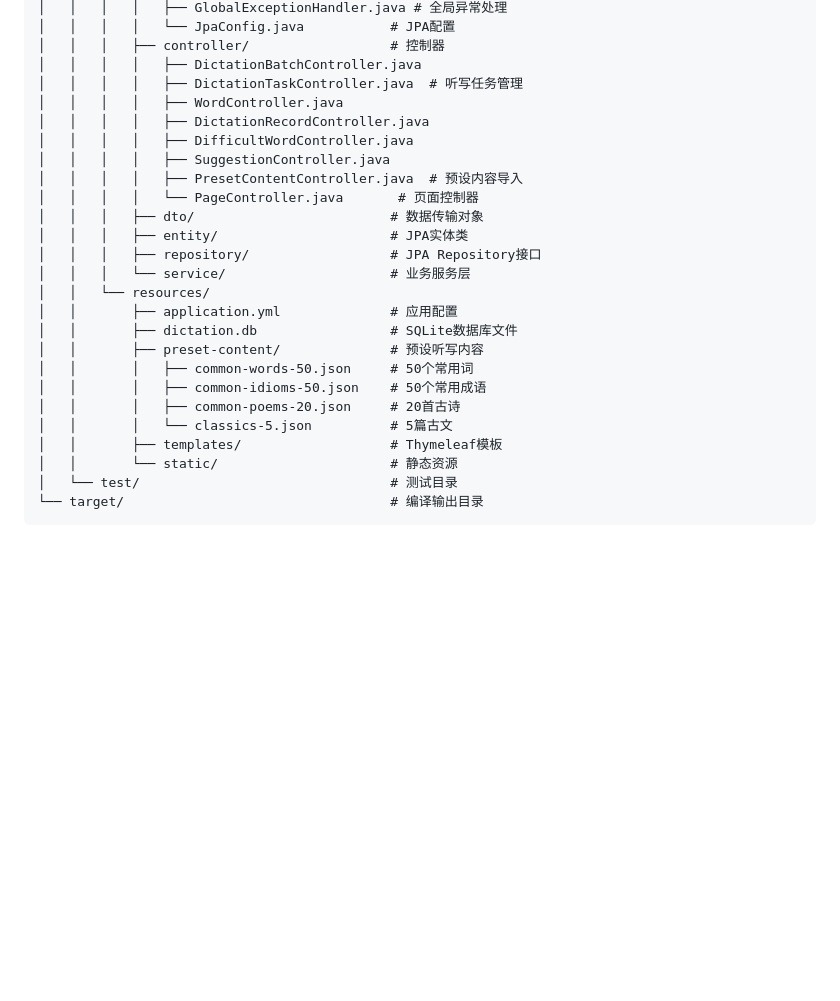
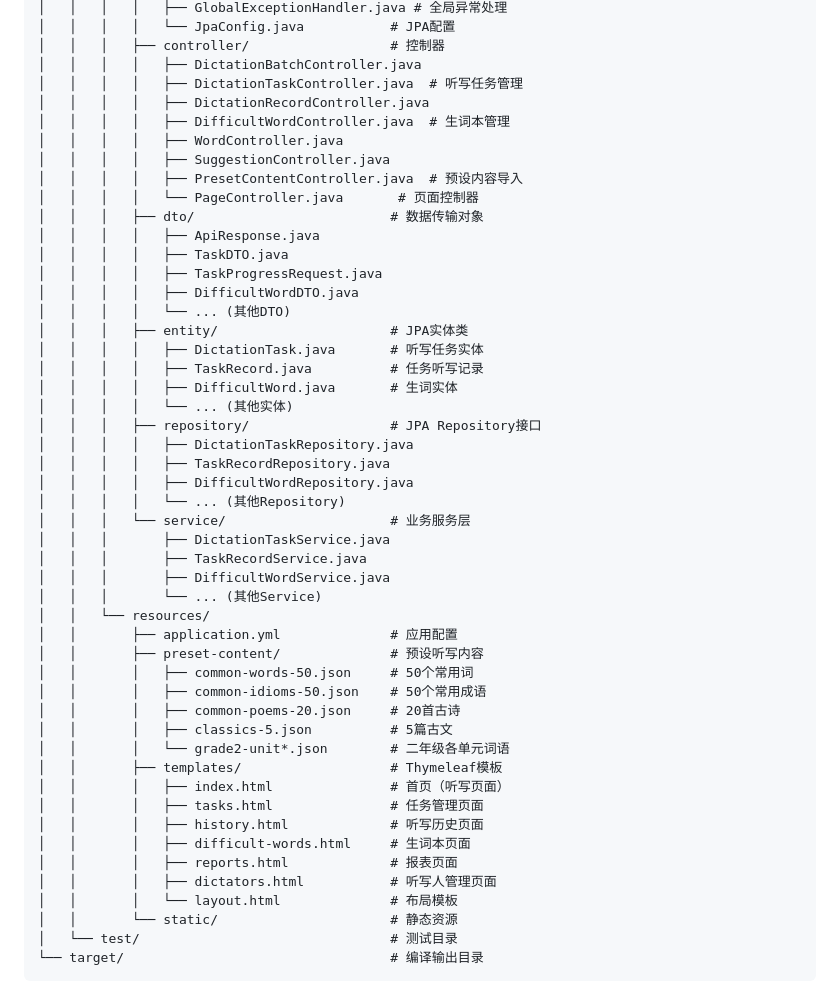
Before and after one commit to yhjhappy234/dictation, a Markdown page: readme.md, the part around the change. GitHub-like rendering; blank space fills up the shorter version.

Commit message:
Docs: 更新readme项目结构为最新架构
- 详细列出各层主要文件（controller、dto、entity、repository、service）
- 新增TaskRecord相关文件说明
- 更新templates页面列表（index、tasks、history、difficult-words、reports、dictators）
- 新增二年级各单元预设内容文件说明

Co-Authored-By: Claude Opus 4.6 <noreply@anthropic.com>

```diff
--- a/readme.md
+++ b/readme.md
@@ -20,25 +20,49 @@ dictation/
 │   │   │   ├── controller/                  # 控制器
 │   │   │   │   ├── DictationBatchController.java
 │   │   │   │   ├── DictationTaskController.java  # 听写任务管理
+│   │   │   │   ├── DictationRecordController.java
+│   │   │   │   ├── DifficultWordController.java  # 生词本管理
 │   │   │   │   ├── WordController.java
-│   │   │   │   ├── DictationRecordController.java
-│   │   │   │   ├── DifficultWordController.java
 │   │   │   │   ├── SuggestionController.java
 │   │   │   │   ├── PresetContentController.java  # 预设内容导入
 │   │   │   │   └── PageController.java       # 页面控制器
 │   │   │   ├── dto/                         # 数据传输对象
+│   │   │   │   ├── ApiResponse.java
+│   │   │   │   ├── TaskDTO.java
+│   │   │   │   ├── TaskProgressRequest.java
+│   │   │   │   ├── DifficultWordDTO.java
+│   │   │   │   └── ... (其他DTO)
 │   │   │   ├── entity/                      # JPA实体类
+│   │   │   │   ├── DictationTask.java       # 听写任务实体
+│   │   │   │   ├── TaskRecord.java          # 任务听写记录
+│   │   │   │   ├── DifficultWord.java       # 生词实体
+│   │   │   │   └── ... (其他实体)
 │   │   │   ├── repository/                  # JPA Repository接口
+│   │   │   │   ├── DictationTaskRepository.java
+│   │   │   │   ├── TaskRecordRepository.java
+│   │   │   │   ├── DifficultWordRepository.java
+│   │   │   │   └── ... (其他Repository)
 │   │   │   └── service/                     # 业务服务层
+│   │   │       ├── DictationTaskService.java
+│   │   │       ├── TaskRecordService.java
+│   │   │       ├── DifficultWordService.java
+│   │   │       └── ... (其他Service)
 │   │   └── resources/
 │   │       ├── application.yml              # 应用配置
-│   │       ├── dictation.db                 # SQLite数据库文件
 │   │       ├── preset-content/              # 预设听写内容
 │   │       │   ├── common-words-50.json     # 50个常用词
 │   │       │   ├── common-idioms-50.json    # 50个常用成语
 │   │       │   ├── common-poems-20.json     # 20首古诗
-│   │       │   └── classics-5.json          # 5篇古文
+│   │       │   ├── classics-5.json          # 5篇古文
+│   │       │   └── grade2-unit*.json        # 二年级各单元词语
 │   │       ├── templates/                   # Thymeleaf模板
+│   │       │   ├── index.html               # 首页（听写页面）
+│   │       │   ├── tasks.html               # 任务管理页面
+│   │       │   ├── history.html             # 听写历史页面
+│   │       │   ├── difficult-words.html     # 生词本页面
+│   │       │   ├── reports.html             # 报表页面
+│   │       │   ├── dictators.html           # 听写人管理页面
+│   │       │   └── layout.html              # 布局模板
 │   │       └── static/                      # 静态资源
 │   └── test/                                # 测试目录
 └── target/                                  # 编译输出目录
```
